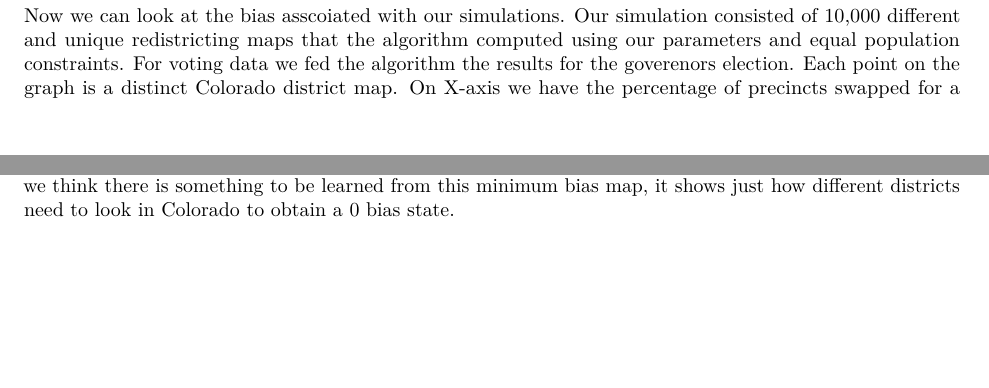
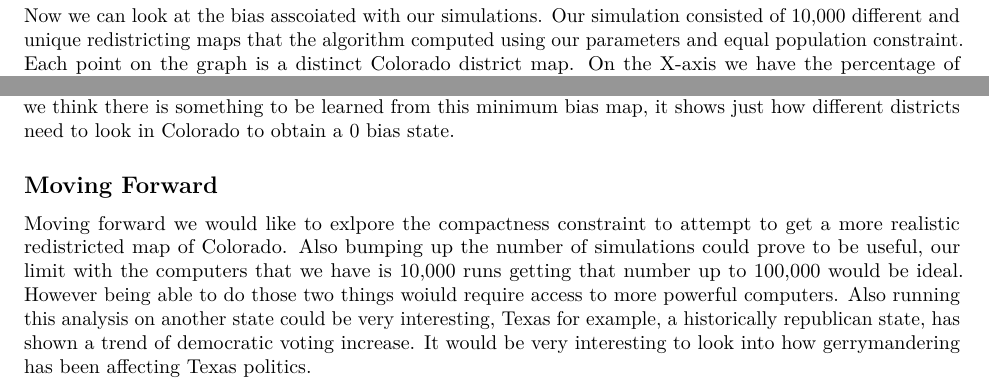
Before and after one commit to dawsoneliasen/project-4, an R Markdown document (paper.Rmd): two parts of pages 3 and 4 of 4, joined at a grey line, cut so that both start at the same text, the shorter picture padded with empty space. Rendered offline with R 4.5, knitr and Pandoc, then LaTeX, with nearby package versions; some code elsewhere in the file could not run offline.

Commit message:
new section

````diff
--- a/paper.Rmd
+++ b/paper.Rmd
@@ -165,7 +165,7 @@ plot_sim_bias(xax, co_sim_bias)
 ```
 
 
-Now we can look at the bias asscoiated with our simulations. Our simulation consisted of 10,000 different and unique redistricting maps that the algorithm computed using our parameters and equal population constraints. For voting data we fed the algorithm the results for the goverenors election. Each point on the graph is a distinct Colorado district map. On X-axis we have the percentage of precincts swapped for a particular simulation. On the Y axis we have our calculated political bias. The red dotted line shows 0 bias, above that line is democratic bias and below that line is republican bias. The black line shows the current political bias which is slightly democratic.
+Now we can look at the bias asscoiated with our simulations. Our simulation consisted of 10,000 different and unique redistricting maps that the algorithm computed using our parameters and equal population constraint. Each point on the graph is a distinct Colorado district map. On the X-axis we have the percentage of precincts swapped for a particular simulation. On the Y-axis we have our calculated political bias. The red dotted line shows 0 bias, above that line is democratic bias and below that line is republican bias. The black line shows the current political bias which is slightly democratic.
 
 There seems to be a connection between political bias and percentage of precincts swapped. When less than 10 percent of precincts are swapped the political bias changes very little and stays democratic but it can sway slightly closer to the ideal 0 bias line. However as more precincts get swapped we start to see a positive trend in the graph where partisan bias grows more and more in favor of democrats. According to our simulations in order to acheive 0 bias approximately 37 percent of precincts need to be swapped from their original district. The political bias can even become slightly republican with this proportion of precincts swapped. However, the over all trend is that the vast meajority of the simulations that were run return a district map of colorado that is even more democratically biased than it currently is. We believe this is due to the fact that Colorado has been trending away from being a swing state and becoming more of a solid "blue" shown by the outcomes of the presedential elections in the past 20 years.
 
@@ -178,3 +178,7 @@ plot_min_bias(co_sim, co_sim_bias, co, xax)
 
 
 Here is the minimum bias map. This map shows the simulation with the political bias that is closest to 0. This map does satisfy all of the constraints put forth by the state of colorado for redistricting however it may be slightly unrealistic as far as a real world district map. The districts developed a "tree branch pattern" where they seem to branch out accross the entire state of colorado from the center outwards. This is because of a compactness constraint that we were not able to implement due to our limited computing power. The compactness constraint takes in a matrix of pair wise distances between precincts and makes sure that all precincts in a district are not "too" far away from eachother. We tried running our simulations using this constraint but it crashed our computers so we decided to run or simulations without compactness. However we think there is something to be learned from this minimum bias map, it shows just how different districts need to look in Colorado to obtain a 0 bias state.
+
+## Moving Forward
+
+Moving forward we would like to exlpore the compactness constraint to attempt to get a more realistic redistricted map of Colorado. Also bumping up the number of simulations could prove to be useful, our limit with the computers that we have is 10,000 runs getting that number up to 100,000 would be ideal. However being able to do those two things woiuld require access to more powerful computers. Also running this analysis on another state could be very interesting, Texas for example, a historically republican state, has shown a trend of democratic voting increase. It would be very interesting to look into how gerrymandering has been affecting Texas politics.
````
